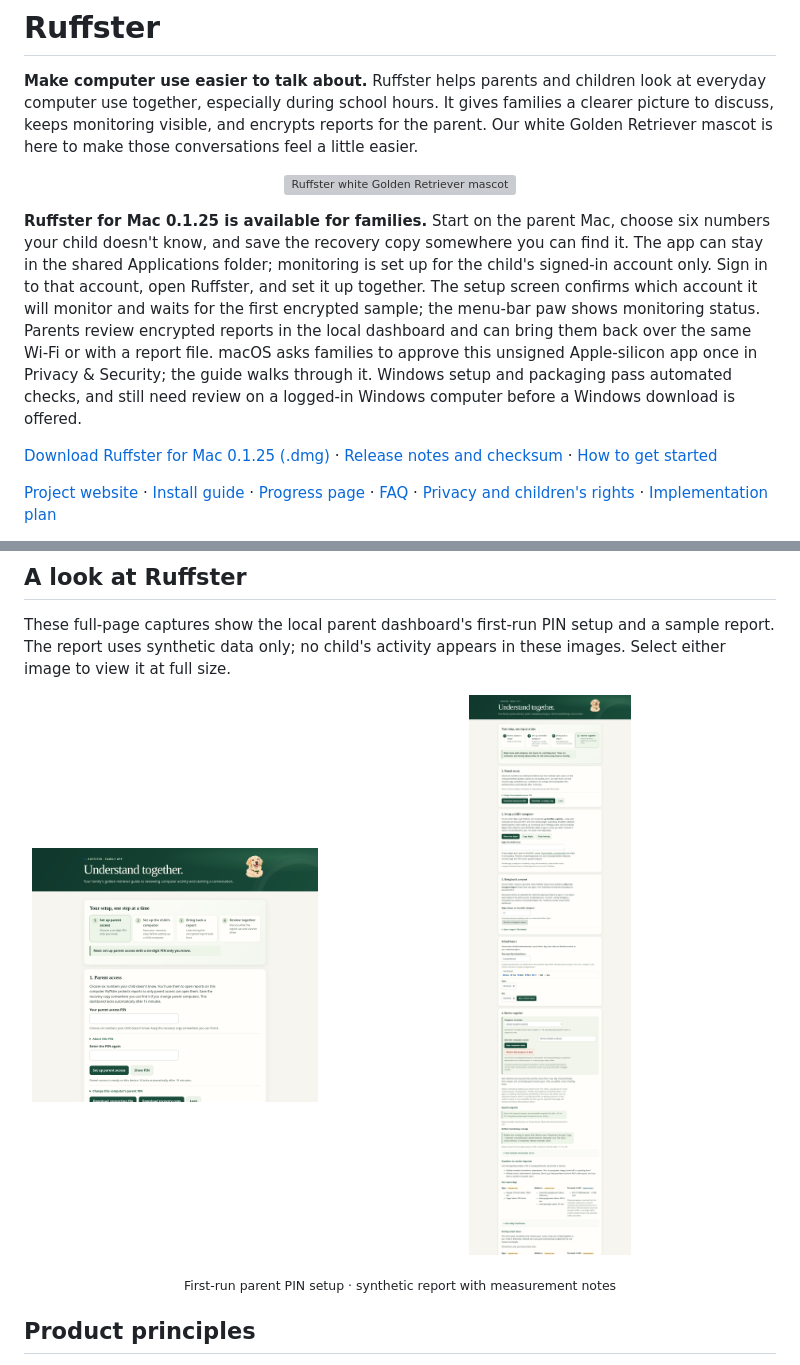
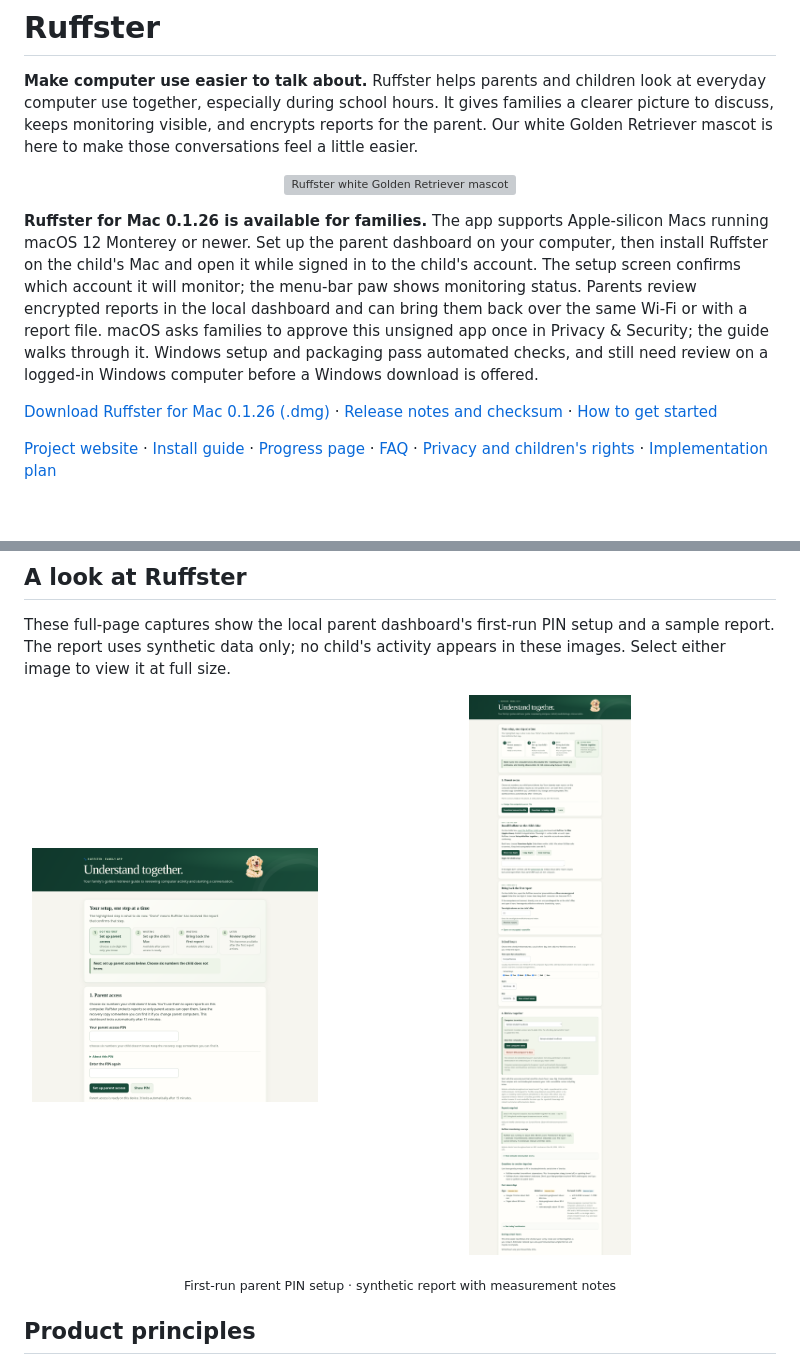
Before and after one commit to mikeymckay/ruffster, a Markdown page: README.md, 2 parts joined by grey strips. Rendered like a GitHub page; pictures changed too: docs/assets/parent-dashboard.png, docs/assets/parent-setup.png; blank space fills up the shorter version; grey boxes are pictures that could not be loaded.

Commit message:
Fix Mac compatibility and simplify family setup

```diff
--- a/README.md
+++ b/README.md
@@ -4,9 +4,9 @@
 
 <p align="center"><img src="docs/assets/ruffster-mascot.webp" alt="Ruffster white Golden Retriever mascot" width="190"></p>
 
-**Ruffster for Mac 0.1.25 is available for families.** Start on the parent Mac, choose six numbers your child doesn't know, and save the recovery copy somewhere you can find it. The app can stay in the shared Applications folder; monitoring is set up for the child's signed-in account only. Sign in to that account, open Ruffster, and set it up together. The setup screen confirms which account it will monitor and waits for the first encrypted sample; the menu-bar paw shows monitoring status. Parents review encrypted reports in the local dashboard and can bring them back over the same Wi-Fi or with a report file. macOS asks families to approve this unsigned Apple-silicon app once in Privacy & Security; the guide walks through it. Windows setup and packaging pass automated checks, and still need review on a logged-in Windows computer before a Windows download is offered.
+**Ruffster for Mac 0.1.26 is available for families.** The app supports Apple-silicon Macs running macOS 12 Monterey or newer. Set up the parent dashboard on your computer, then install Ruffster on the child's Mac and open it while signed in to the child's account. The setup screen confirms which account it will monitor; the menu-bar paw shows monitoring status. Parents review encrypted reports in the local dashboard and can bring them back over the same Wi-Fi or with a report file. macOS asks families to approve this unsigned app once in Privacy & Security; the guide walks through it. Windows setup and packaging pass automated checks, and still need review on a logged-in Windows computer before a Windows download is offered.
 
-[Download Ruffster for Mac 0.1.25 (.dmg)](https://github.com/mikeymckay/ruffster/releases/download/mac-family-0.1.25/Ruffster-Mac-Family-App-Apple-Silicon.dmg) · [Release notes and checksum](https://github.com/mikeymckay/ruffster/releases/tag/mac-family-0.1.25) · [How to get started](https://mikeymckay.github.io/ruffster/install.html)
+[Download Ruffster for Mac 0.1.26 (.dmg)](https://github.com/mikeymckay/ruffster/releases/download/mac-family-0.1.26/Ruffster-Mac-Family-App-Apple-Silicon.dmg) · [Release notes and checksum](https://github.com/mikeymckay/ruffster/releases/tag/mac-family-0.1.26) · [How to get started](https://mikeymckay.github.io/ruffster/install.html)
 
 [Project website](https://mikeymckay.github.io/ruffster/) · [Install guide](https://mikeymckay.github.io/ruffster/install.html) · [Progress page](https://mikeymckay.github.io/ruffster/progress.html) · [FAQ](https://mikeymckay.github.io/ruffster/faq.html) · [Privacy and children's rights](PRIVACY-AND-CHILDREN.md) · [Implementation plan](PLAN.md)
 
```
Also changed, not shown: .github/MAC-FAMILY-RELEASE-NOTES.md (+12 -10 lines), MACOS-DISTRIBUTION.md (+1 -1 lines), 15 other files.
